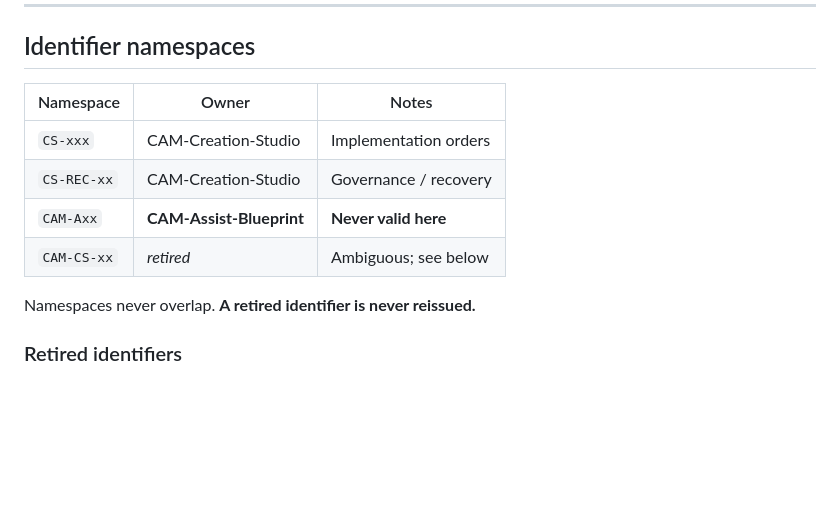
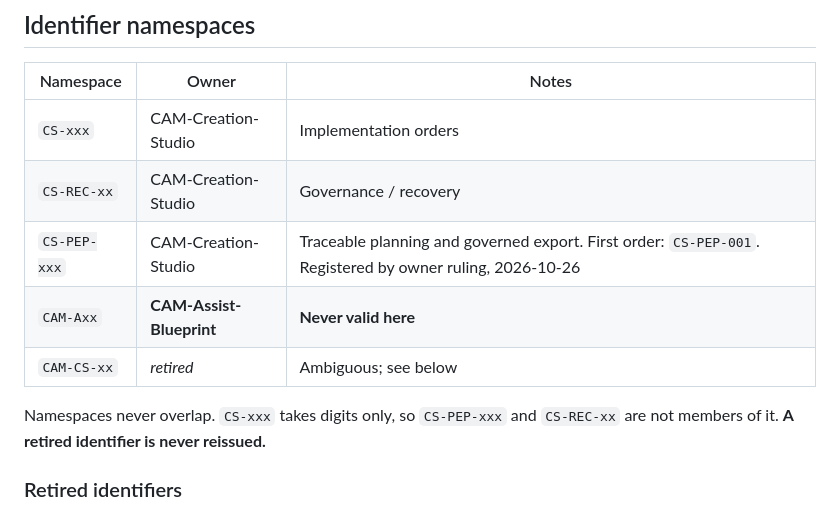
Before and after one commit to HanzoRazer/CAM-Creation-Studio, a Markdown page: docs/dev_orders/LEDGER.md, the part around the change. GitHub-like rendering; blank space fills up the shorter version.

```diff
--- a/docs/dev_orders/LEDGER.md
+++ b/docs/dev_orders/LEDGER.md
@@ -92,10 +92,12 @@ repository this session is not rooted in.
 |-----------|-------|-------|
 | `CS-xxx` | CAM-Creation-Studio | Implementation orders |
 | `CS-REC-xx` | CAM-Creation-Studio | Governance / recovery |
+| `CS-PEP-xxx` | CAM-Creation-Studio | Traceable planning and governed export. First order: `CS-PEP-001`. Registered by owner ruling, 2026-10-26 |
 | `CAM-Axx` | **CAM-Assist-Blueprint** | **Never valid here** |
 | `CAM-CS-xx` | *retired* | Ambiguous; see below |
 
-Namespaces never overlap. **A retired identifier is never reissued.**
+Namespaces never overlap. `CS-xxx` takes digits only, so `CS-PEP-xxx` and
+`CS-REC-xx` are not members of it. **A retired identifier is never reissued.**
 
 ### Retired identifiers
 
```
Also changed, not shown: docs/implementation/CS-PEP-001-results.md (+4 -4 lines).
